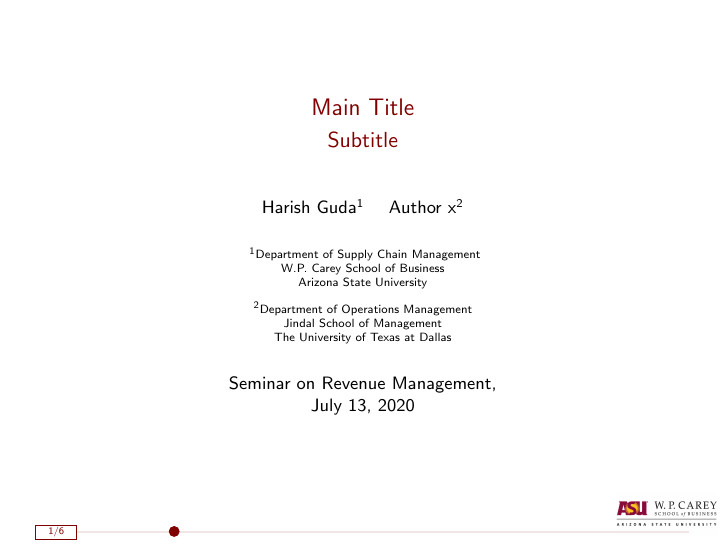
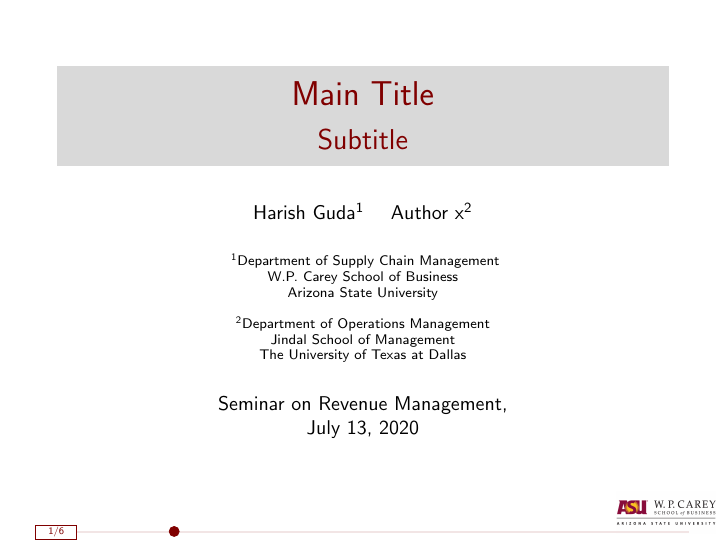
Before and after one commit to harish-guda/wpcarey-beamer-template, LaTeX slides (wpcarey-beamer-template.tex): page 1 of 16. Compiled offline with pdfLaTeX.

Commit message:
added beaver colortheme

```diff
--- a/wpcarey-beamer-template.tex
+++ b/wpcarey-beamer-template.tex
@@ -1,4 +1,4 @@
-\documentclass[9pt, mathserif]{beamer}
+\documentclass[10pt, mathserif]{beamer}
 \usepackage{eulervm}
 \usepackage{multirow}
 \usepackage{amssymb}
@@ -18,17 +18,20 @@
 \usepackage{multicol}
 \beamertemplatenavigationsymbolsempty
 
+\usecolortheme{beaver}
 \definecolor{asumaroon}{RGB}{128, 0, 0}
 \definecolor{asugold}{RGB}{164,114,11}
 \definecolor{olive}{RGB}{85,107,47}
 \usecolortheme[named=asumaroon]{structure}
+\setbeamercolor{title}{fg=asumaroon}
+\setbeamercolor{frametitle}{fg=asumaroon}
 \def\newterm#1{\textcolor{asugold}{\textbf{#1}}}
 \def\callout#1{\textcolor{asugold}{#1}}
 \def\bigquestion#1{\textcolor{asugold}{
 \vspace{-1.5em}
 \begin{center}
 \hrulefill\\
-\Large \textbf{#1}\\
+\large \textbf{#1}\\
 \vspace{-0.5em}
 \hrulefill
 \end{center}
```
Also changed, not shown: wpcarey-beamer-template.pdf, wpcarey-beamer-template.tex (2 more changed lines).
